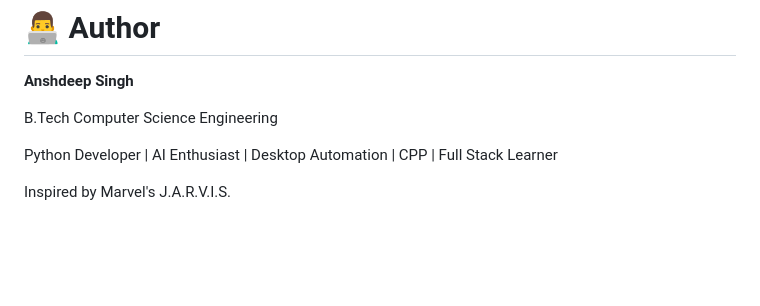
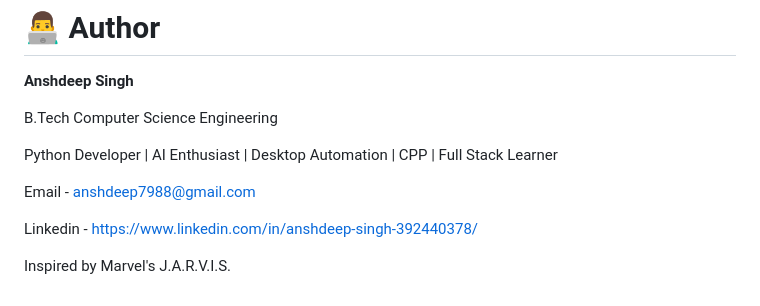
Before and after one commit to ansh7988/Jarvis, a Markdown page: README.md, the part around the change. GitHub-like rendering; blank space fills up the shorter version.

Commit message:
Add contact information and LinkedIn profile to README

```diff
--- a/README.md
+++ b/README.md
@@ -170,4 +170,8 @@ B.Tech Computer Science Engineering
 
 Python Developer | AI Enthusiast | Desktop Automation | CPP | Full Stack Learner
 
+Email - anshdeep7988@gmail.com
+
+Linkedin - https://www.linkedin.com/in/anshdeep-singh-392440378/
+
 Inspired by Marvel's J.A.R.V.I.S.
```
